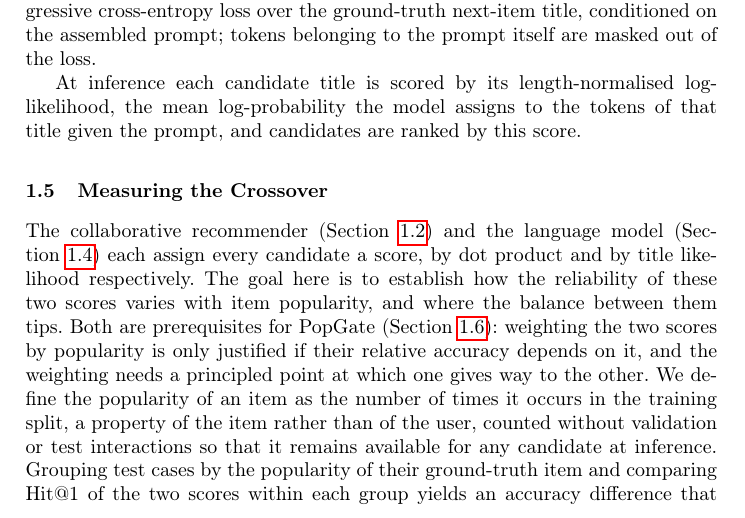
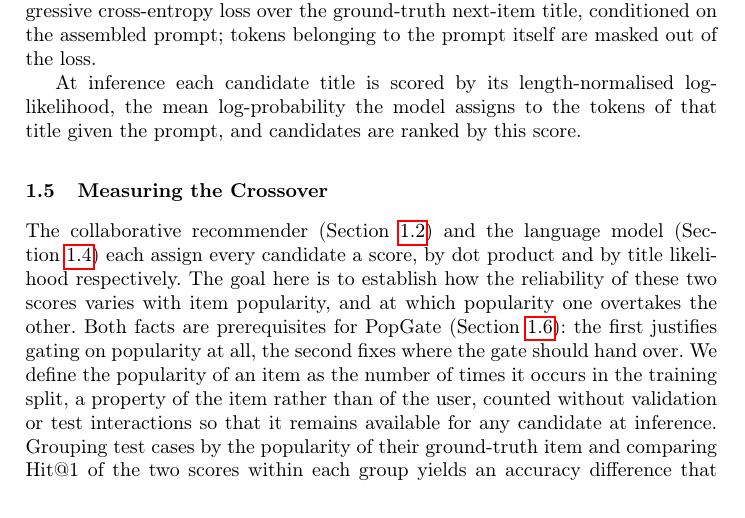
Before and after one commit to Mr-Dheer/CLAM-Rec-v2, a LaTeX paper (Cambodia/main.tex): part of page 3 of 4, cut so that both start at the same text. Compiled offline with pdfLaTeX.

Commit message:
paper: replace the "balance tips" idiom in 1.5 and drop a duplicated sentence
"where the balance between them tips" was informal for a methods section, and
vaguer than necessary -- the paper can state what actually happens. Replaced
with "at which popularity one overtakes the other".

More importantly it duplicated the sentence immediately after it, which said
the weighting "needs a principled point at which one gives way to the other".
Two consecutive sentences describing the same handover point. The second
sentence now does different work: it maps each of the two facts onto what
PopGate needs from it -- the first justifies gating on popularity at all, the
second fixes where the gate hands over. Shorter by a line.

Co-Authored-By: Claude Opus 5 <noreply@anthropic.com>

```diff
--- a/Cambodia/main.tex
+++ b/Cambodia/main.tex
@@ -177,10 +177,10 @@ the tokens of that title given the prompt, and candidates are ranked by this sco
 The collaborative recommender (Section~\ref{sec:cf}) and the language model
 (Section~\ref{sec:stage2}) each assign every candidate a score, by dot product and by
 title likelihood respectively. The goal here is to establish how the reliability of
-these two scores varies with item popularity, and where the balance between them tips.
-Both are prerequisites for PopGate (Section~\ref{sec:popgate}): weighting the two
-scores by popularity is only justified if their relative accuracy depends on it, and
-the weighting needs a principled point at which one gives way to the other. We define the popularity
+these two scores varies with item popularity, and at which popularity one overtakes
+the other. Both facts are prerequisites for PopGate (Section~\ref{sec:popgate}): the
+first justifies gating on popularity at all, the second fixes where the gate should
+hand over. We define the popularity
 of an item as the number of times it occurs in the training split, a property of the
 item rather than of the user, counted without validation or test interactions so that
 it remains available for any candidate at inference. Grouping test cases by the
```
